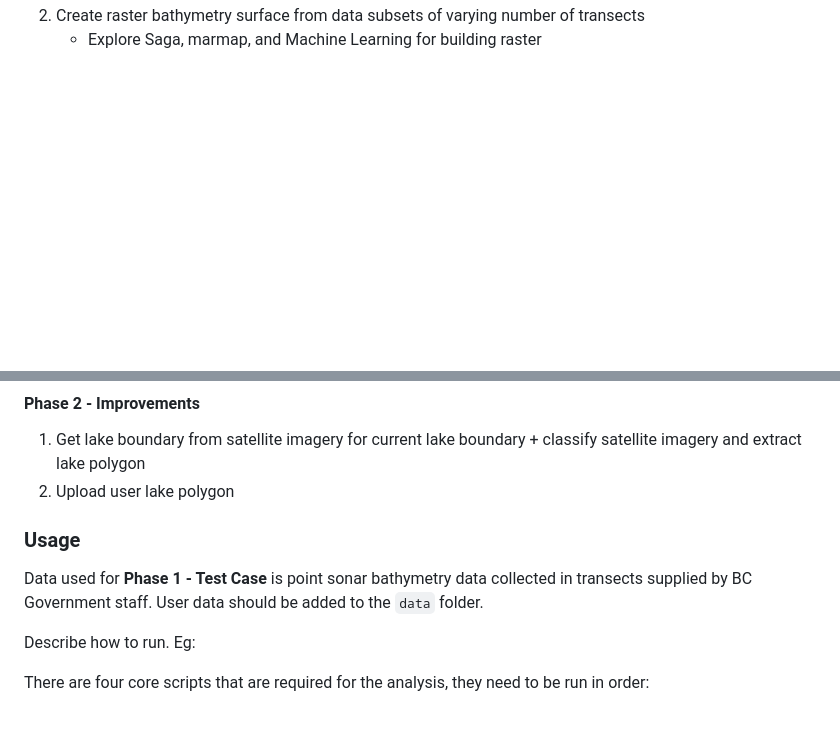
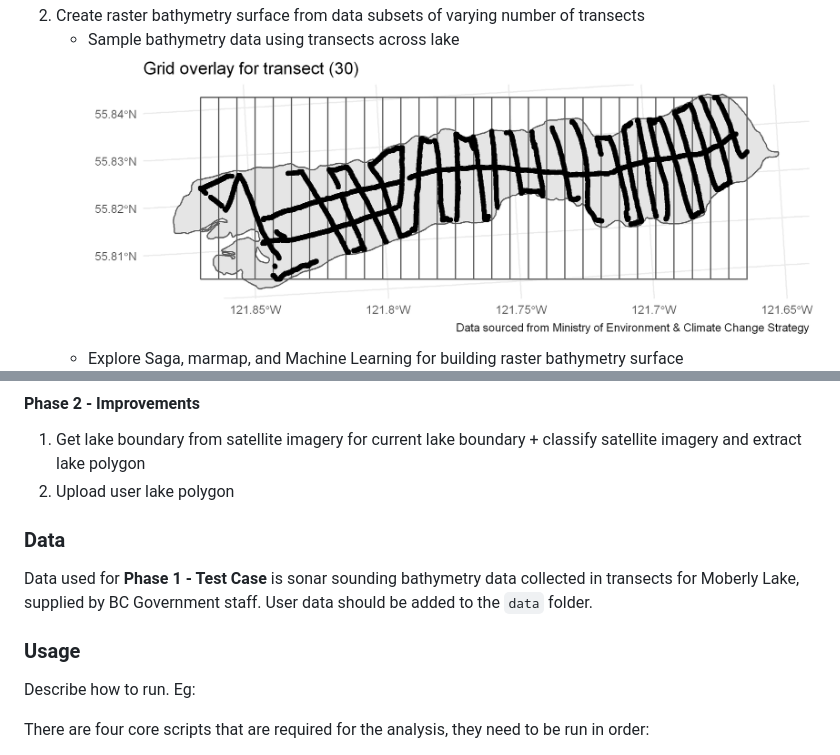
Before and after one commit to bcgov-datasci-labs/take-a-bath, a Markdown page: README.md, 2 parts joined by grey strips. Rendered like a GitHub page; pictures changed too: out/grid_plot.png; blank space fills up the shorter version.

Commit message:
Changed grid_plot.png size, added to README

```diff
--- a/README.md
+++ b/README.md
@@ -10,7 +10,9 @@ This respository contains scripts for reading in sonar bathymetry data for a wat
        + Get the lake boundary from [BC Data Warehouse Freshwater Atlas Lakes](https://catalogue.data.gov.bc.ca/dataset/freshwater-atlas-lakes)
        ![](./out/raw-data-lake.png)
 2.   Create raster bathymetry surface from data subsets of varying number of transects
-       + Explore Saga, marmap, and Machine Learning for building raster
+       + Sample bathymetry data using transects across lake
+       ![](./out/grid_plot.png)
+       + Explore Saga, marmap, and Machine Learning for building raster bathymetry surface
        ![](./out/depth_rf_plot.png)
 3.   Compare bathymetry surfaces to determine the optimal number of transects to get an accurate bathymetry surface
        + Difference raster layers and calculate mean difference
@@ -22,10 +24,11 @@ This respository contains scripts for reading in sonar bathymetry data for a wat
        + classify satellite imagery and extract lake polygon
 2. Upload user lake polygon
 
+
+### Data
+Data used for **Phase 1 - Test Case** is sonar sounding bathymetry data collected in transects for Moberly Lake, supplied by BC Government staff. User data should be added to the `data` folder.
+
 ### Usage
-
-Data used for **Phase 1 - Test Case** is point sonar bathymetry data collected in transects supplied by BC Government staff. User data should be added to the `data` folder.
-
 Describe how to run. Eg:
 
 There are four core scripts that are required for the analysis, they need to be run in order:
```
Also changed, not shown: 1 other file.
